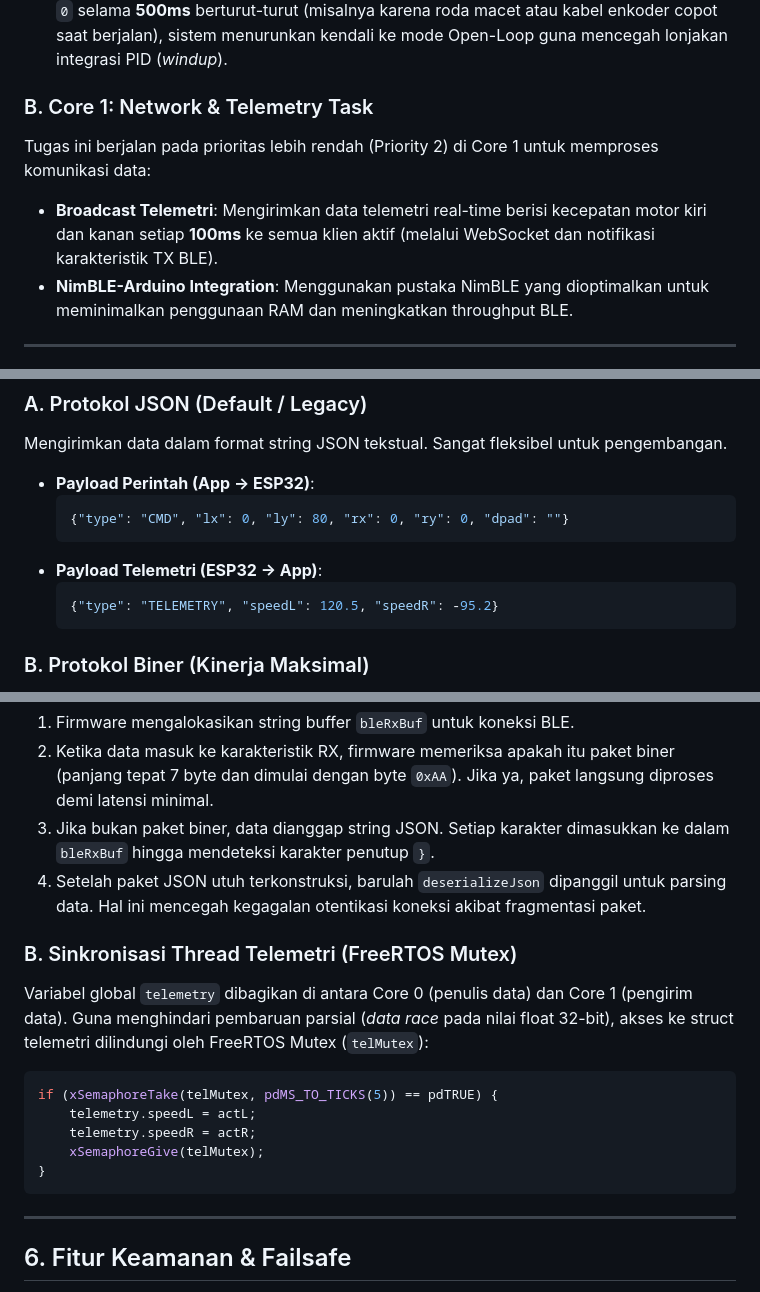
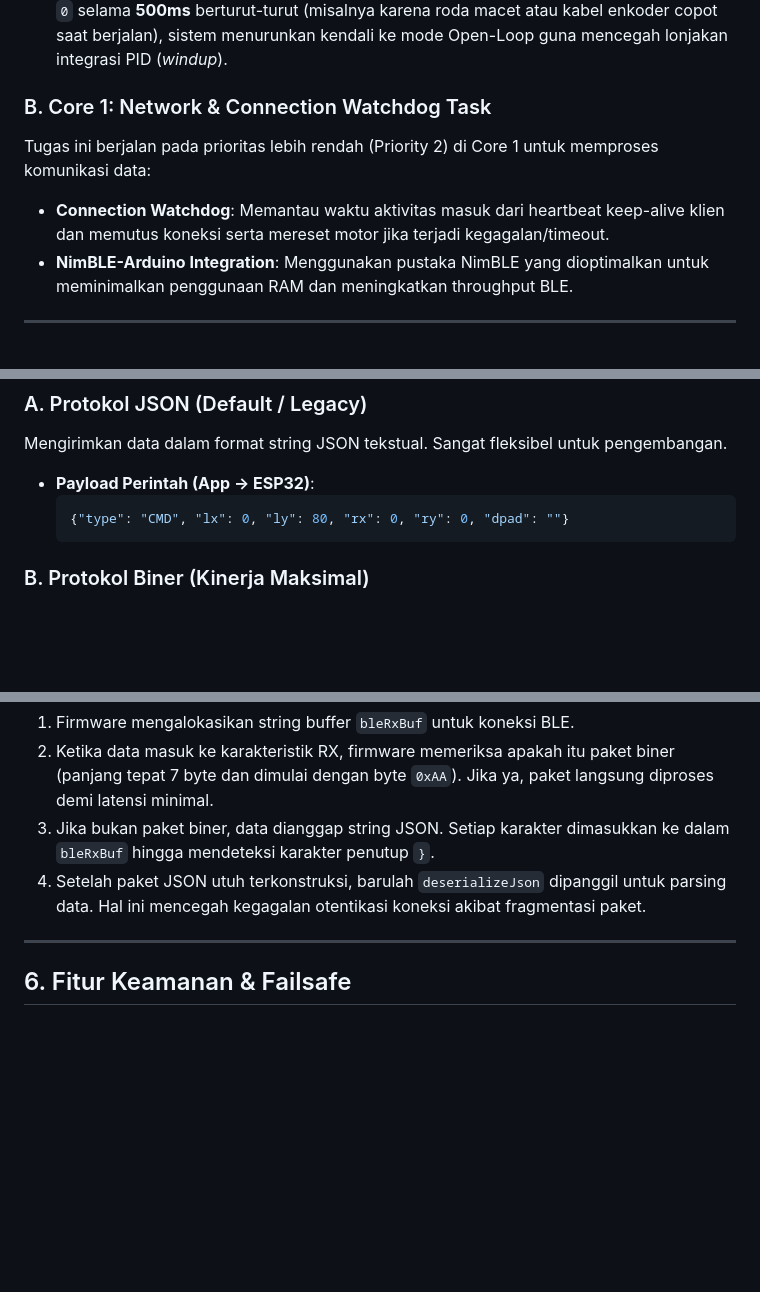
Before and after one commit to AzaniFatturFadhika/rc-car-esp32-controller-react-native, a Markdown page: docs/TECHNICAL_SYSTEM.md, 3 parts joined by grey strips. Rendered like a GitHub page; blank space fills up the shorter version.

````diff
--- a/docs/TECHNICAL_SYSTEM.md
+++ b/docs/TECHNICAL_SYSTEM.md
@@ -66,9 +66,9 @@ Tugas ini memiliki prioritas tertinggi (Priority 5) untuk menjamin stabilitas pe
 * **Auto-Polarity Correction**: Jika mendeteksi bahwa arah putaran roda (umpan balik enkoder) berlawanan dengan arah perintah gerak (akibat salah kabel/terbalik), firmware secara otomatis membalik polaritas enkoder setelah **250ms** untuk menghindari malfungsi PID runaway.
 * **Failsafe Enkoder**: Jika motor diperintahkan bergerak namun pembacaan enkoder bernilai `0` selama **500ms** berturut-turut (misalnya karena roda macet atau kabel enkoder copot saat berjalan), sistem menurunkan kendali ke mode Open-Loop guna mencegah lonjakan integrasi PID (*windup*).
 
-### B. Core 1: Network & Telemetry Task
+### B. Core 1: Network & Connection Watchdog Task
 Tugas ini berjalan pada prioritas lebih rendah (Priority 2) di Core 1 untuk memproses komunikasi data:
-* **Broadcast Telemetri**: Mengirimkan data telemetri real-time berisi kecepatan motor kiri dan kanan setiap **100ms** ke semua klien aktif (melalui WebSocket dan notifikasi karakteristik TX BLE).
+* **Connection Watchdog**: Memantau waktu aktivitas masuk dari heartbeat keep-alive klien dan memutus koneksi serta mereset motor jika terjadi kegagalan/timeout.
 * **NimBLE-Arduino Integration**: Menggunakan pustaka NimBLE yang dioptimalkan untuk meminimalkan penggunaan RAM dan meningkatkan throughput BLE.
 
 ---
@@ -83,10 +83,7 @@ Mengirimkan data dalam format string JSON tekstual. Sangat fleksibel untuk penge
   ```json
   {"type": "CMD", "lx": 0, "ly": 80, "rx": 0, "ry": 0, "dpad": ""}
   ```
-* **Payload Telemetri (ESP32 → App)**:
-  ```json
-  {"type": "TELEMETRY", "speedL": 120.5, "speedR": -95.2}
-  ```
+
 
 ### B. Protokol Biner (Kinerja Maksimal)
 Menggunakan struktur byte padat untuk meminimalkan bandwidth transmisi BLE (sangat penting untuk kestabilan BLE tanpa fragmentasi).
@@ -114,15 +108,7 @@ Untuk mengantisipasi fragmentasi paket akibat pembatasan MTU BLE default (20 byt
 3. Jika bukan paket biner, data dianggap string JSON. Setiap karakter dimasukkan ke dalam `bleRxBuf` hingga mendeteksi karakter penutup `}`.
 4. Setelah paket JSON utuh terkonstruksi, barulah `deserializeJson` dipanggil untuk parsing data. Hal ini mencegah kegagalan otentikasi koneksi akibat fragmentasi paket.
 
-### B. Sinkronisasi Thread Telemetri (FreeRTOS Mutex)
-Variabel global `telemetry` dibagikan di antara Core 0 (penulis data) dan Core 1 (pengirim data). Guna menghindari pembaruan parsial (*data race* pada nilai float 32-bit), akses ke struct telemetri dilindungi oleh FreeRTOS Mutex (`telMutex`):
-```cpp
-if (xSemaphoreTake(telMutex, pdMS_TO_TICKS(5)) == pdTRUE) {
-    telemetry.speedL = actL;
-    telemetry.speedR = actR;
-    xSemaphoreGive(telMutex);
-}
-```
+
 
 ---
 
````
Also changed, not shown: other parts of docs/TECHNICAL_SYSTEM.md (+3 -6 lines), README.md (+1 -1 lines).
